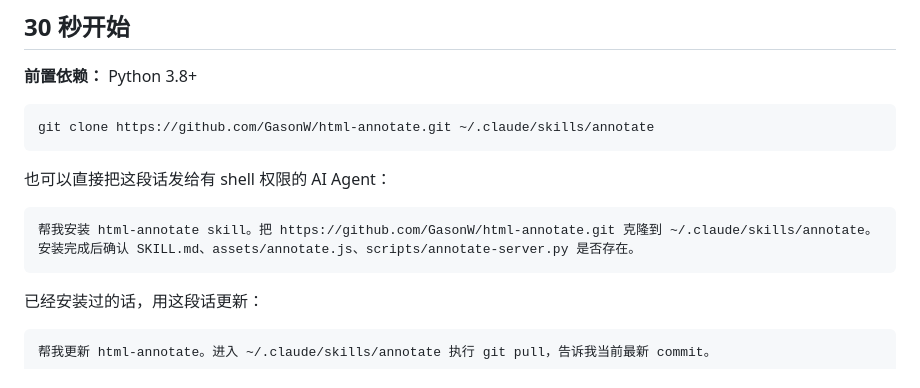
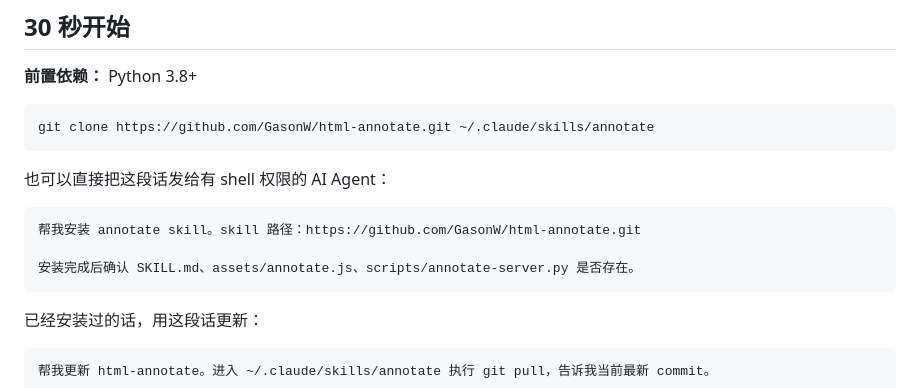
Before and after one commit to GasonW/html-annotate, a Markdown page: README.md, the part around the change. Rendered like a GitHub page.

````diff
--- a/README.md
+++ b/README.md
@@ -55,7 +55,9 @@ git clone https://github.com/GasonW/html-annotate.git ~/.claude/skills/annotate
 也可以直接把这段话发给有 shell 权限的 AI Agent：
 
 ```
-帮我安装 html-annotate skill。把 https://github.com/GasonW/html-annotate.git 克隆到 ~/.claude/skills/annotate。安装完成后确认 SKILL.md、assets/annotate.js、scripts/annotate-server.py 是否存在。
+帮我安装 annotate skill。skill 路径：https://github.com/GasonW/html-annotate.git
+
+安装完成后确认 SKILL.md、assets/annotate.js、scripts/annotate-server.py 是否存在。
 ```
 
 已经安装过的话，用这段话更新：
````
